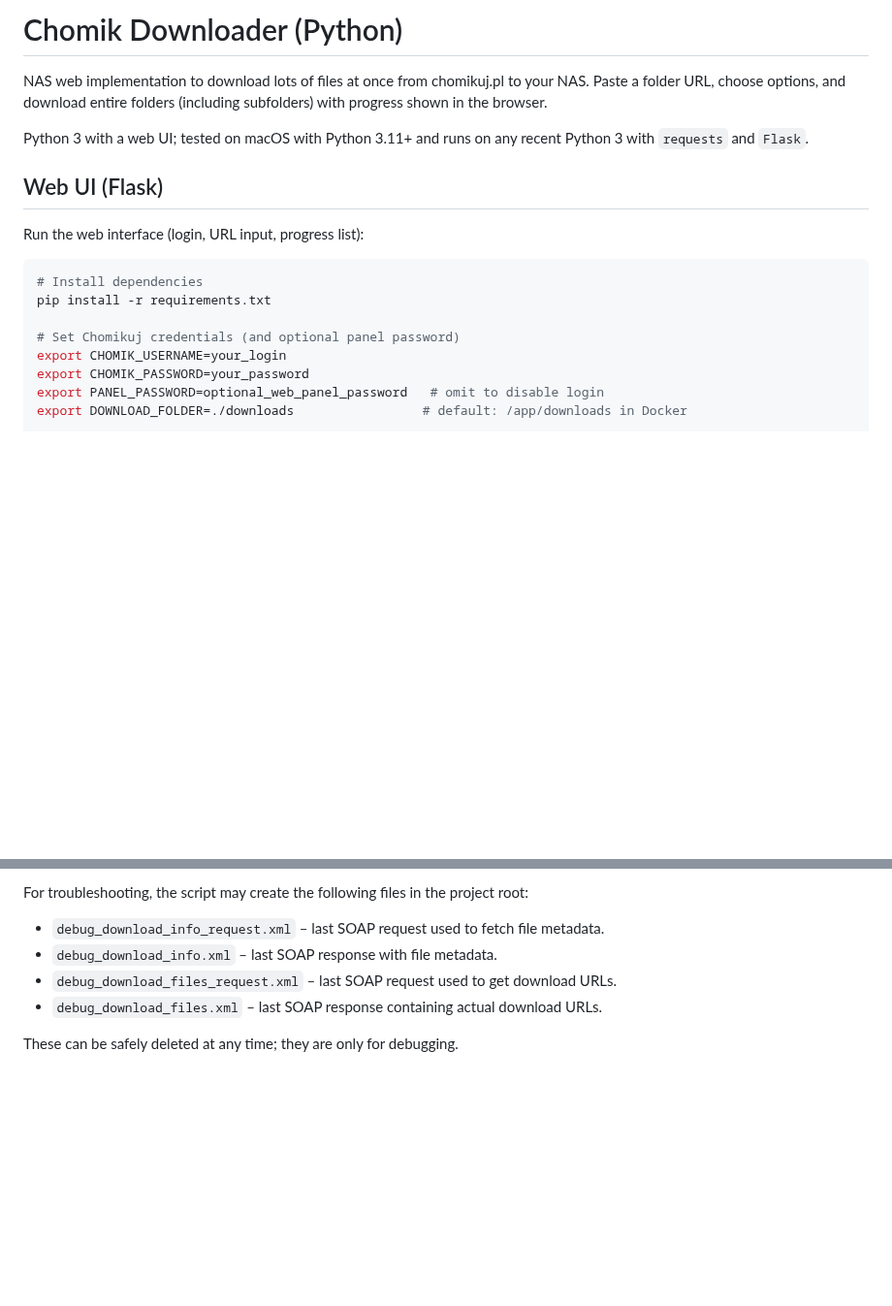
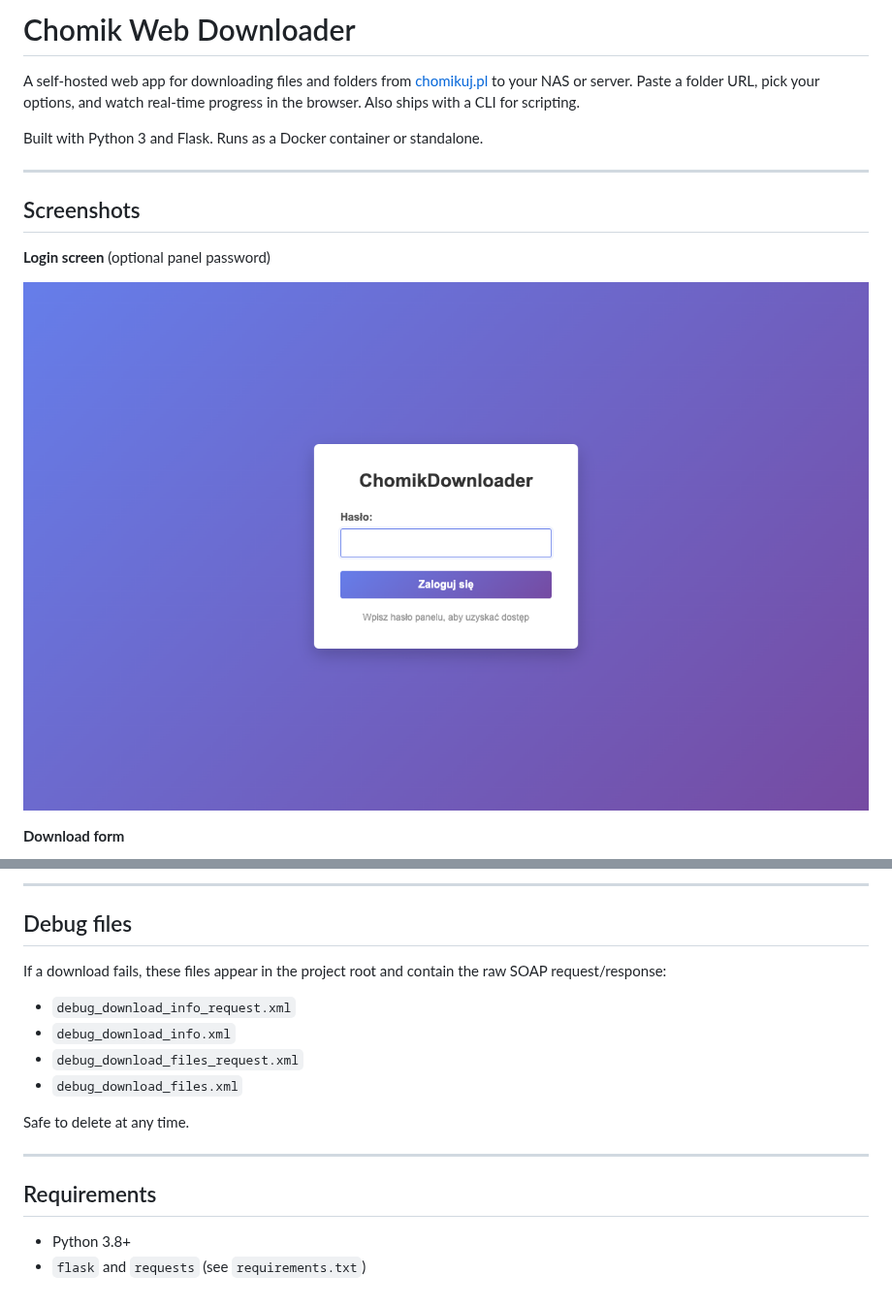
Before and after one commit to pawisoon/chomik-web-downloader, a Markdown page: README.md, 2 parts joined by grey strips. Shown at 97% size. Rendered like a GitHub page; pictures changed too: screenshots/login.png (added); blank space fills up the shorter version.

````diff
--- a/README.md
+++ b/README.md
@@ -1,22 +1,16 @@
-Chomik Downloader (Python)
-===========================
+# Chomik Web Downloader
 
-NAS web implementation to download lots of files at once from chomikuj.pl to your NAS. Paste a folder URL, choose options, and download entire folders (including subfolders) with progress shown in the browser.
+A self-hosted web app for downloading files and folders from [chomikuj.pl](https://chomikuj.pl) to your NAS or server. Paste a folder URL, pick your options, and watch real-time progress in the browser. Also ships with a CLI for scripting.
 
-Python 3 with a web UI; tested on macOS with Python 3.11+ and runs on any recent Python 3 with `requests` and `Flask`.
+Built with Python 3 and Flask. Runs as a Docker container or standalone.
 
+---
 
-## Web UI (Flask)
+## Screenshots
 
-Run the web interface (login, URL input, progress list):
+**Login screen** (optional panel password)
 
-```bash
-# Install dependencies
-pip install -r requirements.txt
+![Login](screenshots/login.png)
 
-# Set Chomikuj credentials (and optional panel password)
-export CHOMIK_USERNAME=your_login
-export CHOMIK_PASSWORD=your_password
-export PANEL_PASSWORD=optional_web_panel_password   # omit to disable login
-export DOWNLOAD_FOLDER=./downloads                 # default: /app/downloads in Docker
+**Download form**
 
@@ -120,13 +146,20 @@ Without `--structure`, files are downloaded directly into the
 
-For troubleshooting, the script may create the following files in the
-project root:
+---
 
-- `debug_download_info_request.xml` – last SOAP request used to fetch
-  file metadata.
-- `debug_download_info.xml` – last SOAP response with file metadata.
-- `debug_download_files_request.xml` – last SOAP request used to get
-  download URLs.
-- `debug_download_files.xml` – last SOAP response containing actual
-  download URLs.
+## Debug files
 
-These can be safely deleted at any time; they are only for debugging.
+If a download fails, these files appear in the project root and contain the raw SOAP request/response:
+
+- `debug_download_info_request.xml`
+- `debug_download_info.xml`
+- `debug_download_files_request.xml`
+- `debug_download_files.xml`
+
+Safe to delete at any time.
+
+---
+
+## Requirements
+
+- Python 3.8+
+- `flask` and `requests` (see `requirements.txt`)
````
Also changed, not shown: other parts of README.md (+82 -50 lines), screenshots/form.png (added), screenshots/progress.png (added).
